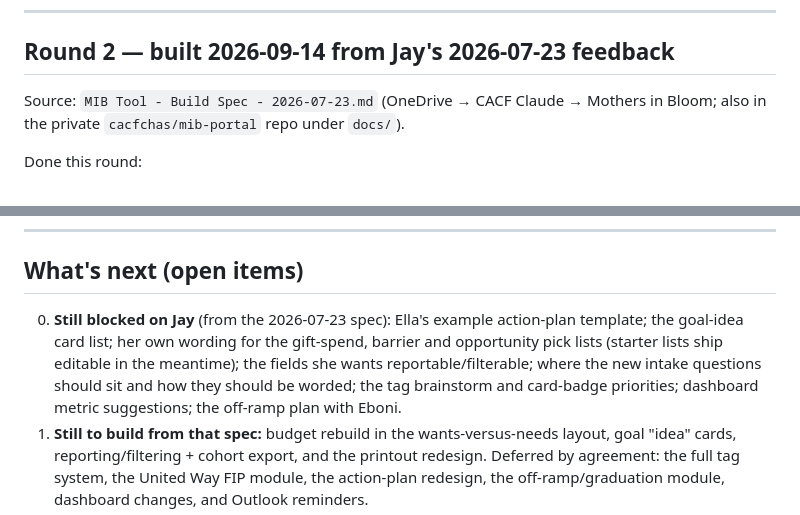
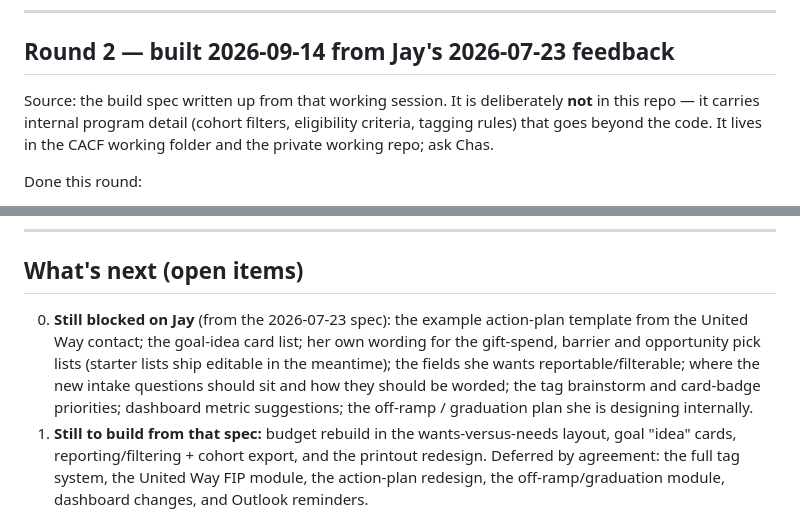
Before and after one commit to cacfchas/mothers-in-bloom-roadmap, a Markdown page: CONTINUE.md, 2 parts joined by grey strips. GitHub-like rendering.

Commit message:
Keep third-party names and internal paths out of the public repo
This repo is public. The round 2 notes named two people who are not the
program lead (an external partner contact and a colleague) and pointed at
the working folder path and the private working repo by name. Swapped the
names for roles and replaced the pointer with a note that the build spec
stays out of this repo on purpose, since it carries program detail
(cohort filters, eligibility criteria, tagging rules) beyond the code.

No code change. CONTINUE.md only.

Co-Authored-By: Claude Opus 5 <noreply@anthropic.com>
Claude-Session: https://claude.ai/code/session_01UwLpEHY3VYteNdkYkAVVGb

```diff
--- a/CONTINUE.md
+++ b/CONTINUE.md
@@ -50,7 +50,7 @@ The whole app is `Mothers in Bloom - Roadmap Studio.html`. `index.html` is a tin
 
 ## Round 2 — built 2026-09-14 from Jay's 2026-07-23 feedback
 
-Source: `MIB Tool - Build Spec - 2026-07-23.md` (OneDrive → CACF Claude → Mothers in Bloom; also in the private `cacfchas/mib-portal` repo under `docs/`).
+Source: the build spec written up from that working session. It is deliberately **not** in this repo — it carries internal program detail (cohort filters, eligibility criteria, tagging rules) that goes beyond the code. It lives in the CACF working folder and the private working repo; ask Chas.
 
 Done this round:
 - **Intake restructured into pre / during / post**, with her cuts, merges and reorderings applied. Ten stages became seven. Per-block "verified with the participant" checkboxes on the pre-meeting section.
@@ -91,7 +91,7 @@ The app works straight from `file://` (roadmap is embedded). If you want `http:/
 
 ## What's next (open items)
 
-0. **Still blocked on Jay** (from the 2026-07-23 spec): Ella's example action-plan template; the goal-idea card list; her own wording for the gift-spend, barrier and opportunity pick lists (starter lists ship editable in the meantime); the fields she wants reportable/filterable; where the new intake questions should sit and how they should be worded; the tag brainstorm and card-badge priorities; dashboard metric suggestions; the off-ramp plan with Eboni.
+0. **Still blocked on Jay** (from the 2026-07-23 spec): the example action-plan template from the United Way contact; the goal-idea card list; her own wording for the gift-spend, barrier and opportunity pick lists (starter lists ship editable in the meantime); the fields she wants reportable/filterable; where the new intake questions should sit and how they should be worded; the tag brainstorm and card-badge priorities; dashboard metric suggestions; the off-ramp / graduation plan she is designing internally.
 1. **Still to build from that spec:** budget rebuild in the wants-versus-needs layout, goal "idea" cards, reporting/filtering + cohort export, and the printout redesign. Deferred by agreement: the full tag system, the United Way FIP module, the action-plan redesign, the off-ramp/graduation module, dashboard changes, and Outlook reminders.
 2. **Example names** (pending decision): the 6 seeded example moms have invented, demographically-flavored names. Options: leave them, swap to neutral placeholders (Participant A/B/C), a random mix, or names Jay chooses.
 3. **V2 — the hosted portal** (needs a real backend/logins): participant-facing per-mom dashboards, a partner dashboard, scheduling + reminders/automation, and the Graduation / Long-Term Follow-Up workflow. Everything through V1 was intentionally client-side/single-file; V2 is where a backend enters.
```
